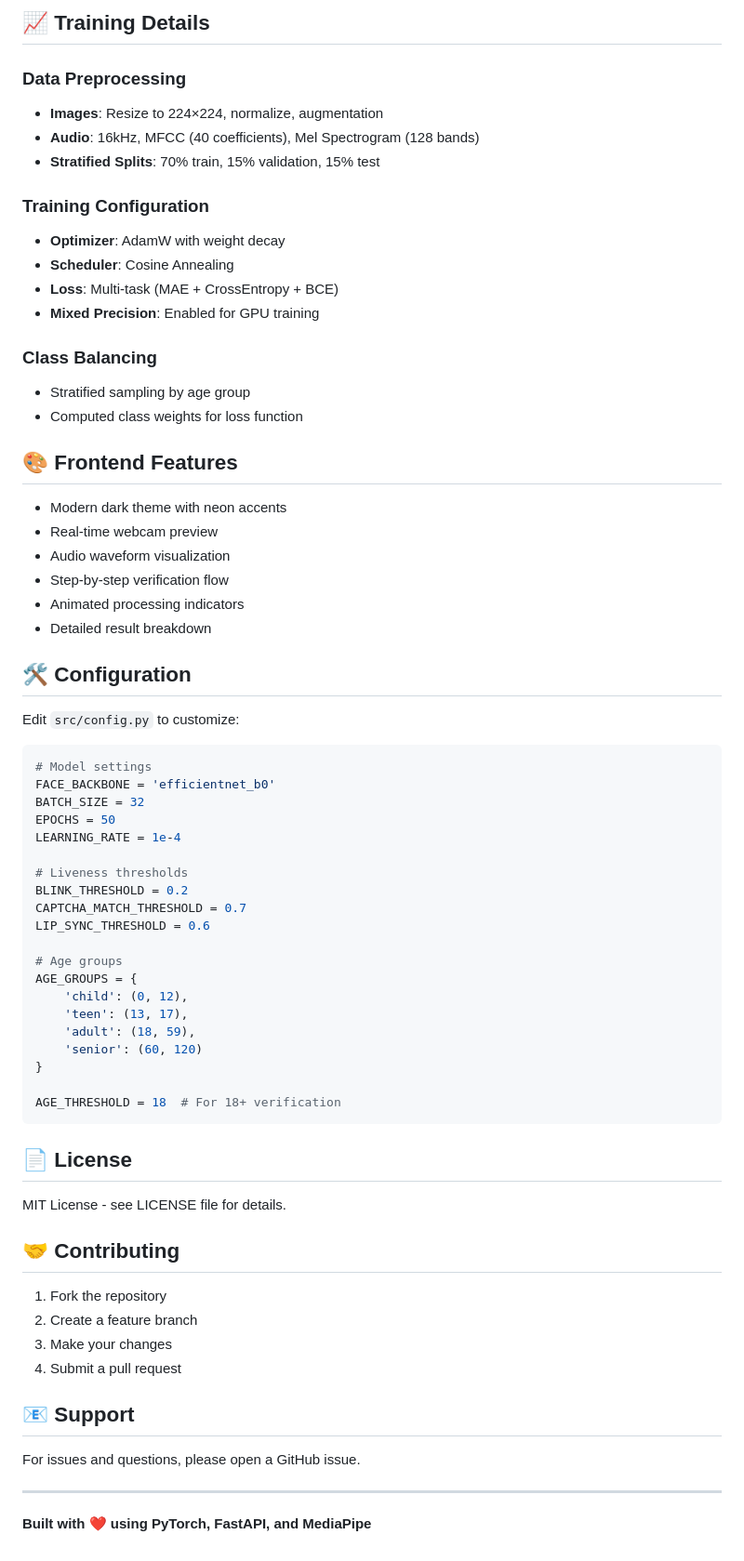
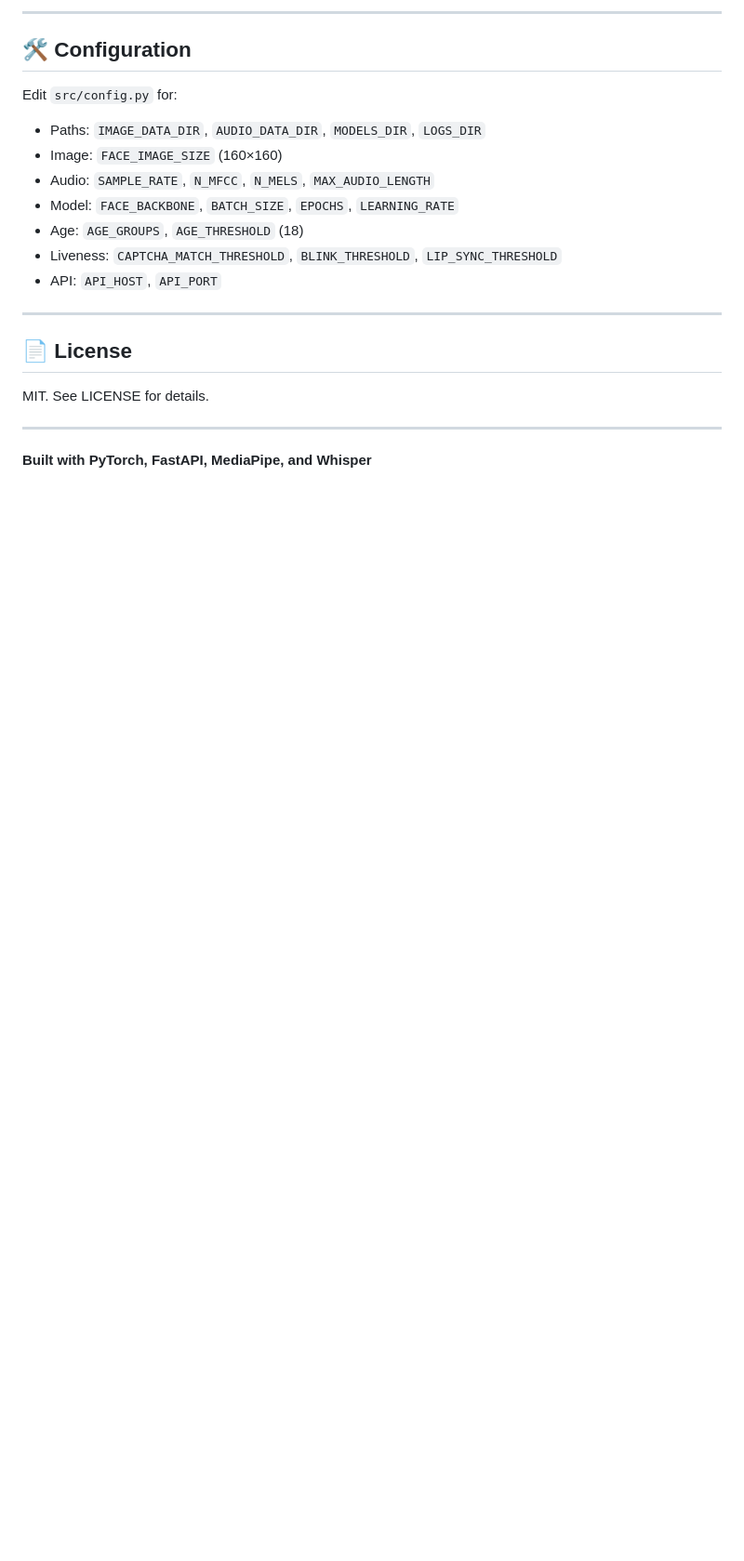
Before and after one commit to Mizbain-Fathima/Age-Authentication-through-multimodal-analysis, a Markdown page: README.md, the part around one of its changes. Shown at 93% size. Rendered like a GitHub page; blank space fills up the shorter version.

Commit message:
updated readme and added the internal file

````diff
--- a/README.md
+++ b/README.md
@@ -258,71 +179,23 @@ Face Features ────→ Cross-Modal Attention ←──── Voice Featur
-## 📈 Training Details
-
-### Data Preprocessing
-- **Images**: Resize to 224×224, normalize, augmentation
-- **Audio**: 16kHz, MFCC (40 coefficients), Mel Spectrogram (128 bands)
-- **Stratified Splits**: 70% train, 15% validation, 15% test
-
-### Training Configuration
-- **Optimizer**: AdamW with weight decay
-- **Scheduler**: Cosine Annealing
-- **Loss**: Multi-task (MAE + CrossEntropy + BCE)
-- **Mixed Precision**: Enabled for GPU training
-
-### Class Balancing
-- Stratified sampling by age group
-- Computed class weights for loss function
-
-## 🎨 Frontend Features
-
-- Modern dark theme with neon accents
-- Real-time webcam preview
-- Audio waveform visualization
-- Step-by-step verification flow
-- Animated processing indicators
-- Detailed result breakdown
+---
 
 ## 🛠️ Configuration
 
-Edit `src/config.py` to customize:
+Edit `src/config.py` for:
 
-```python
-# Model settings
-FACE_BACKBONE = 'efficientnet_b0'
-BATCH_SIZE = 32
-EPOCHS = 50
-LEARNING_RATE = 1e-4
+- Paths: `IMAGE_DATA_DIR`, `AUDIO_DATA_DIR`, `MODELS_DIR`, `LOGS_DIR`
+- Image: `FACE_IMAGE_SIZE` (160×160)
+- Audio: `SAMPLE_RATE`, `N_MFCC`, `N_MELS`, `MAX_AUDIO_LENGTH`
+- Model: `FACE_BACKBONE`, `BATCH_SIZE`, `EPOCHS`, `LEARNING_RATE`
+- Age: `AGE_GROUPS`, `AGE_THRESHOLD` (18)
+- Liveness: `CAPTCHA_MATCH_THRESHOLD`, `BLINK_THRESHOLD`, `LIP_SYNC_THRESHOLD`
+- API: `API_HOST`, `API_PORT`
 
-# Liveness thresholds
-BLINK_THRESHOLD = 0.2
-CAPTCHA_MATCH_THRESHOLD = 0.7
-LIP_SYNC_THRESHOLD = 0.6
-
-# Age groups
-AGE_GROUPS = {
-    'child': (0, 12),
-    'teen': (13, 17),
-    'adult': (18, 59),
-    'senior': (60, 120)
-}
-
-AGE_THRESHOLD = 18  # For 18+ verification
-```
+---
 
 ## 📄 License
 
-MIT License - see LICENSE file for details.
-
-## 🤝 Contributing
-
-1. Fork the repository
-2. Create a feature branch
-3. Make your changes
-4. Submit a pull request
-
-## 📧 Support
-
-For issues and questions, please open a GitHub issue.
+MIT. See LICENSE for details.
 
 ---
 
-**Built with ❤️ using PyTorch, FastAPI, and MediaPipe**
+**Built with PyTorch, FastAPI, MediaPipe, and Whisper**
````
Also changed, not shown: other parts of README.md (+103 -182 lines), INTERNAL.md (added, +229 -0 lines).
